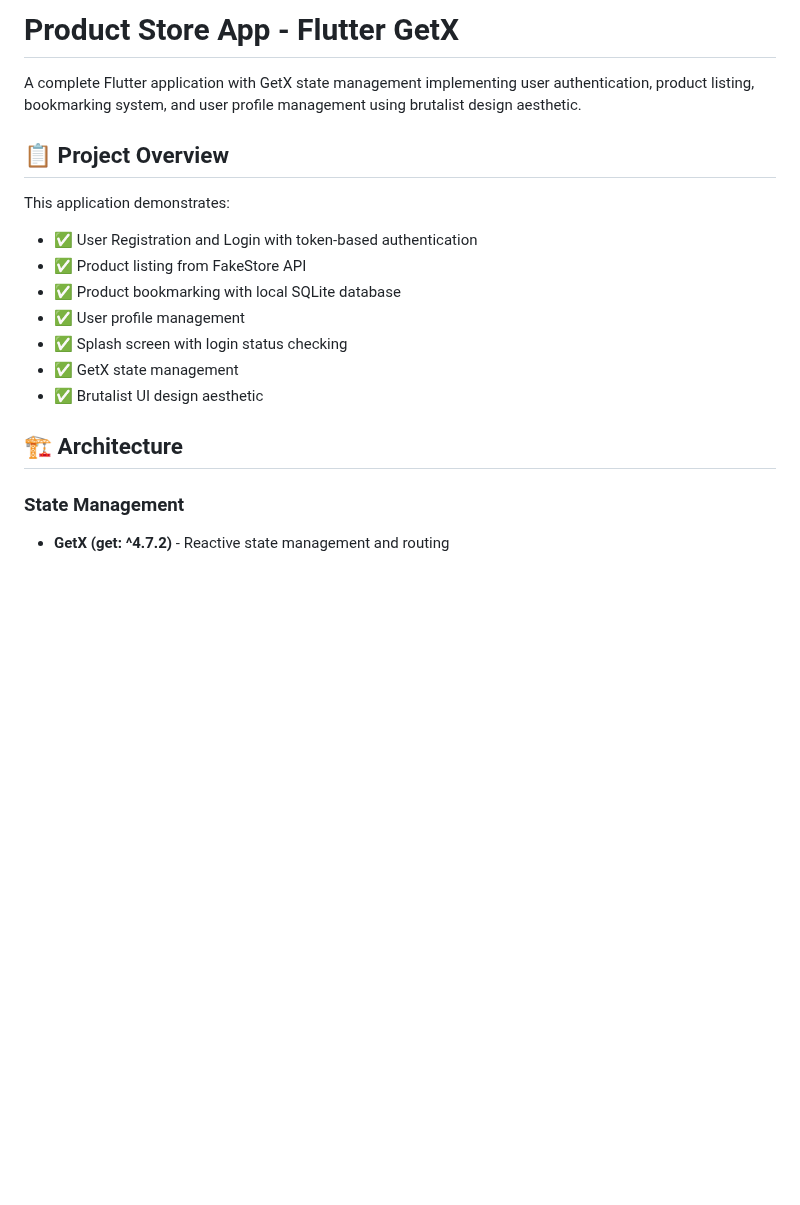
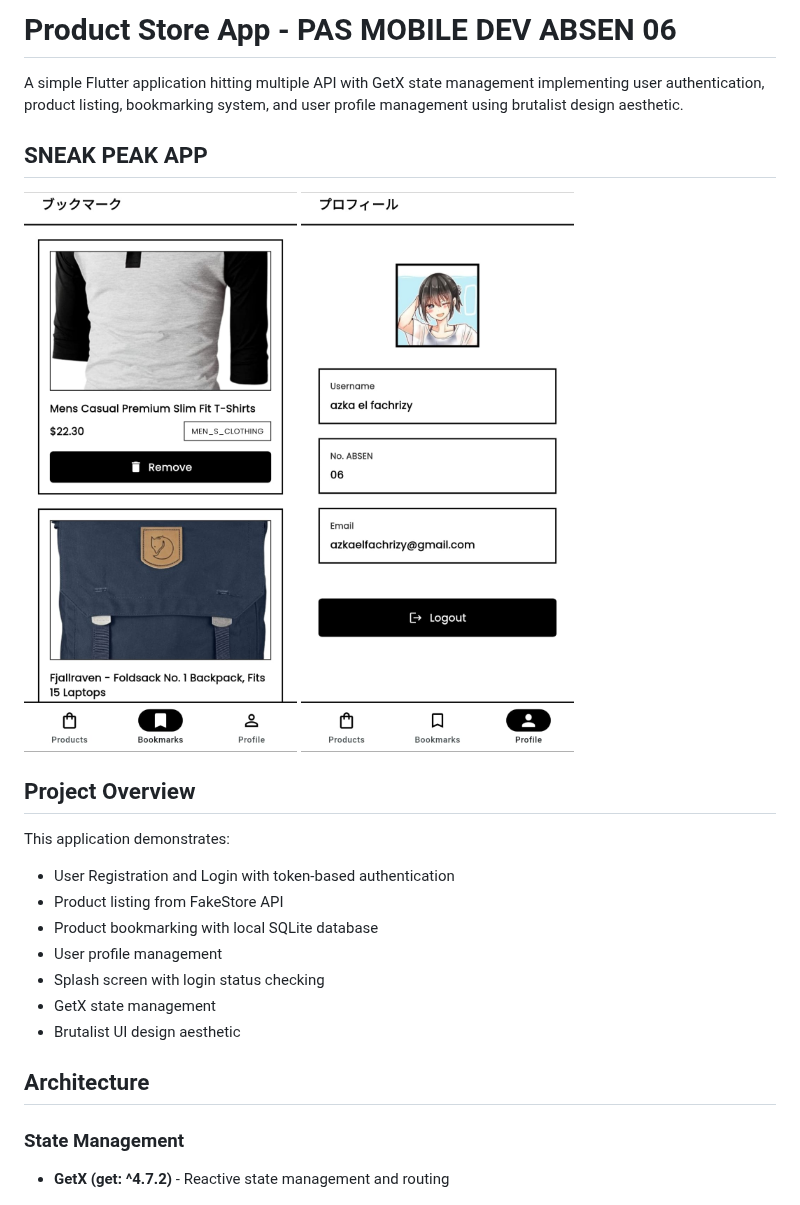
Before and after one commit to Azelzy/pasmobile11pplg1_06, a Markdown page: README.md, the part around one of its changes. Drawn GitHub-style; blank space fills up the shorter version.

```diff
--- a/README.md
+++ b/README.md
@@ -1,19 +1,22 @@
-# Product Store App - Flutter GetX
+# Product Store App - PAS MOBILE DEV ABSEN 06
 
-A complete Flutter application with GetX state management implementing user authentication, product listing, bookmarking system, and user profile management using brutalist design aesthetic.
+A simple Flutter application hitting multiple API with GetX state management implementing user authentication, product listing, bookmarking system, and user profile management using brutalist design aesthetic.
+## SNEAK PEAK APP
+![](SSPAS1.jpg)
+![](SSPAS2.jpg)
 
-## 📋 Project Overview
+## Project Overview
 
 This application demonstrates:
-- ✅ User Registration and Login with token-based authentication
-- ✅ Product listing from FakeStore API
-- ✅ Product bookmarking with local SQLite database
-- ✅ User profile management
-- ✅ Splash screen with login status checking
-- ✅ GetX state management
-- ✅ Brutalist UI design aesthetic
+- User Registration and Login with token-based authentication
+- Product listing from FakeStore API
+- Product bookmarking with local SQLite database
+- User profile management
+- Splash screen with login status checking
+- GetX state management
+- Brutalist UI design aesthetic
 
-## 🏗️ Architecture
+## Architecture
 
 ### State Management
 - **GetX (get: ^4.7.2)** - Reactive state management and routing
```
Also changed, not shown: other parts of README.md (+6 -6 lines).
